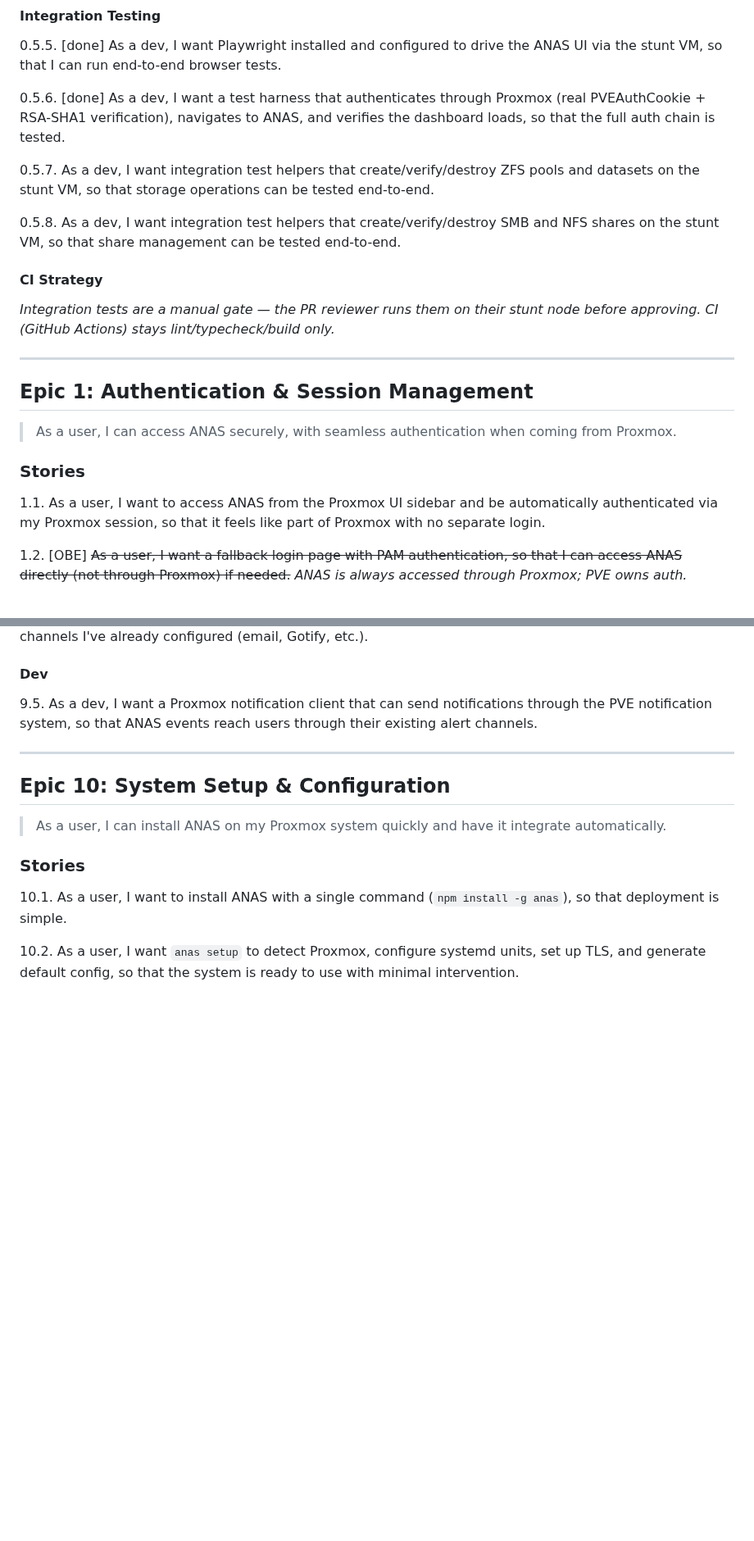
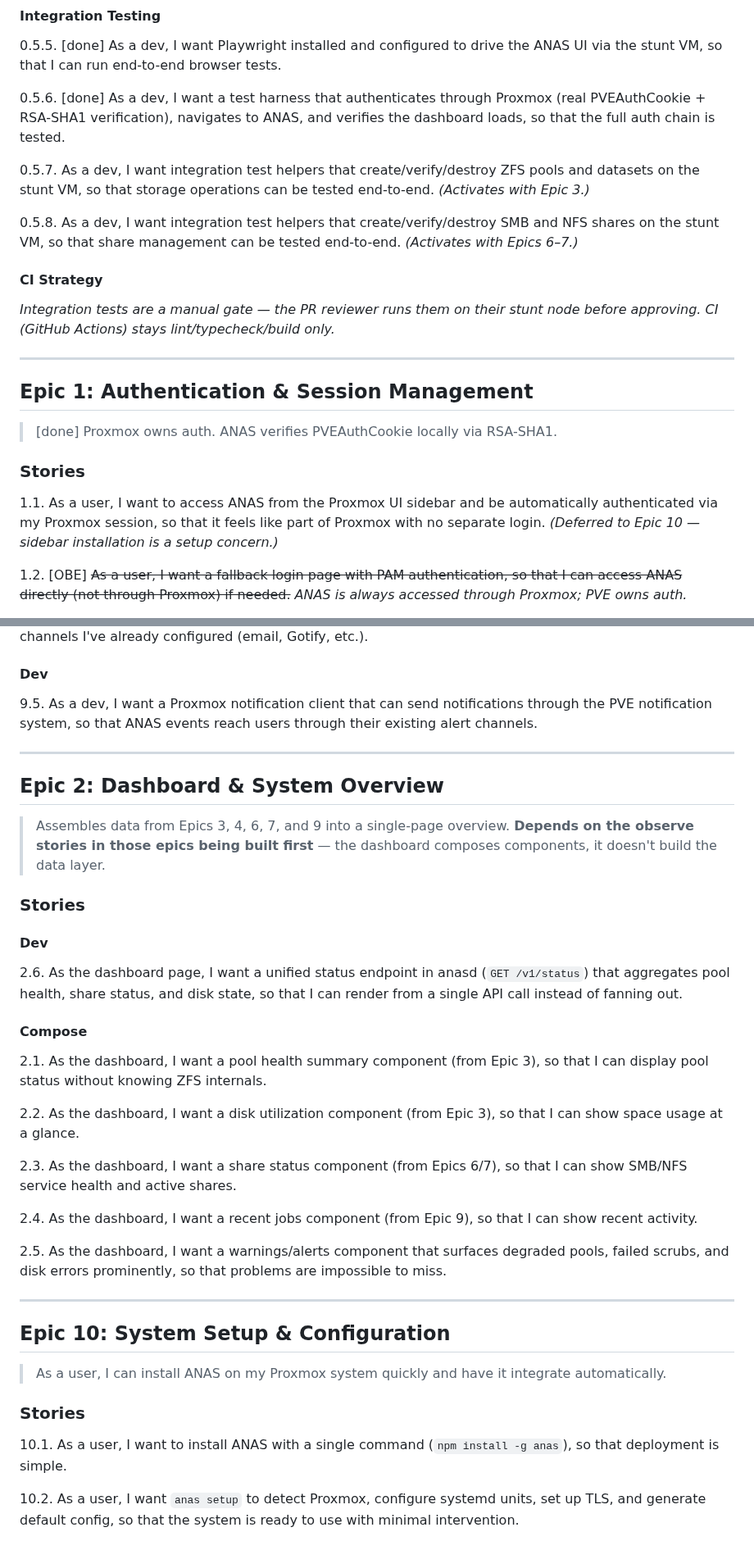
Before and after one commit to ccebelenski/anas, a Markdown page: docs/EPICS.md, 2 parts joined by grey strips. Shown at 82% size. Drawn GitHub-style; blank space fills up the shorter version.

```diff
--- a/docs/EPICS.md
+++ b/docs/EPICS.md
@@ -64,9 +65,9 @@ Story numbering is for identification only, not implementation order. Within eac
 
 0.5.6. [done] As a dev, I want a test harness that authenticates through Proxmox (real PVEAuthCookie + RSA-SHA1 verification), navigates to ANAS, and verifies the dashboard loads, so that the full auth chain is tested.
 
-0.5.7. As a dev, I want integration test helpers that create/verify/destroy ZFS pools and datasets on the stunt VM, so that storage operations can be tested end-to-end.
+0.5.7. As a dev, I want integration test helpers that create/verify/destroy ZFS pools and datasets on the stunt VM, so that storage operations can be tested end-to-end. *(Activates with Epic 3.)*
 
-0.5.8. As a dev, I want integration test helpers that create/verify/destroy SMB and NFS shares on the stunt VM, so that share management can be tested end-to-end.
+0.5.8. As a dev, I want integration test helpers that create/verify/destroy SMB and NFS shares on the stunt VM, so that share management can be tested end-to-end. *(Activates with Epics 6–7.)*
 
 #### CI Strategy
 *Integration tests are a manual gate — the PR reviewer runs them on their stunt node before approving. CI (GitHub Actions) stays lint/typecheck/build only.*
@@ -75,11 +76,11 @@ Story numbering is for identification only, not implementation order. Within eac
 
 ## Epic 1: Authentication & Session Management
 
-> As a user, I can access ANAS securely, with seamless authentication when coming from Proxmox.
+> [done] Proxmox owns auth. ANAS verifies PVEAuthCookie locally via RSA-SHA1.
 
 ### Stories
 
-1.1. As a user, I want to access ANAS from the Proxmox UI sidebar and be automatically authenticated via my Proxmox session, so that it feels like part of Proxmox with no separate login.
+1.1. As a user, I want to access ANAS from the Proxmox UI sidebar and be automatically authenticated via my Proxmox session, so that it feels like part of Proxmox with no separate login. *(Deferred to Epic 10 — sidebar installation is a setup concern.)*
 
 1.2. [OBE] ~~As a user, I want a fallback login page with PAM authentication, so that I can access ANAS directly (not through Proxmox) if needed.~~ *ANAS is always accessed through Proxmox; PVE owns auth.*
 
@@ -305,6 +285,28 @@ Story numbering is for identification only, not implementation order. Within eac
 
 ---
 
+## Epic 2: Dashboard & System Overview
+
+> Assembles data from Epics 3, 4, 6, 7, and 9 into a single-page overview. **Depends on the observe stories in those epics being built first** — the dashboard composes components, it doesn't build the data layer.
+
+### Stories
+
+#### Dev
+2.6. As the dashboard page, I want a unified status endpoint in anasd (`GET /v1/status`) that aggregates pool health, share status, and disk state, so that I can render from a single API call instead of fanning out.
+
+#### Compose
+2.1. As the dashboard, I want a pool health summary component (from Epic 3), so that I can display pool status without knowing ZFS internals.
+
+2.2. As the dashboard, I want a disk utilization component (from Epic 3), so that I can show space usage at a glance.
+
+2.3. As the dashboard, I want a share status component (from Epics 6/7), so that I can show SMB/NFS service health and active shares.
+
+2.4. As the dashboard, I want a recent jobs component (from Epic 9), so that I can show recent activity.
+
+2.5. As the dashboard, I want a warnings/alerts component that surfaces degraded pools, failed scrubs, and disk errors prominently, so that problems are impossible to miss.
+
+---
+
 ## Epic 10: System Setup & Configuration
 
 > As a user, I can install ANAS on my Proxmox system quickly and have it integrate automatically.
```
Also changed, not shown: other parts of docs/EPICS.md (+26 -44 lines).
